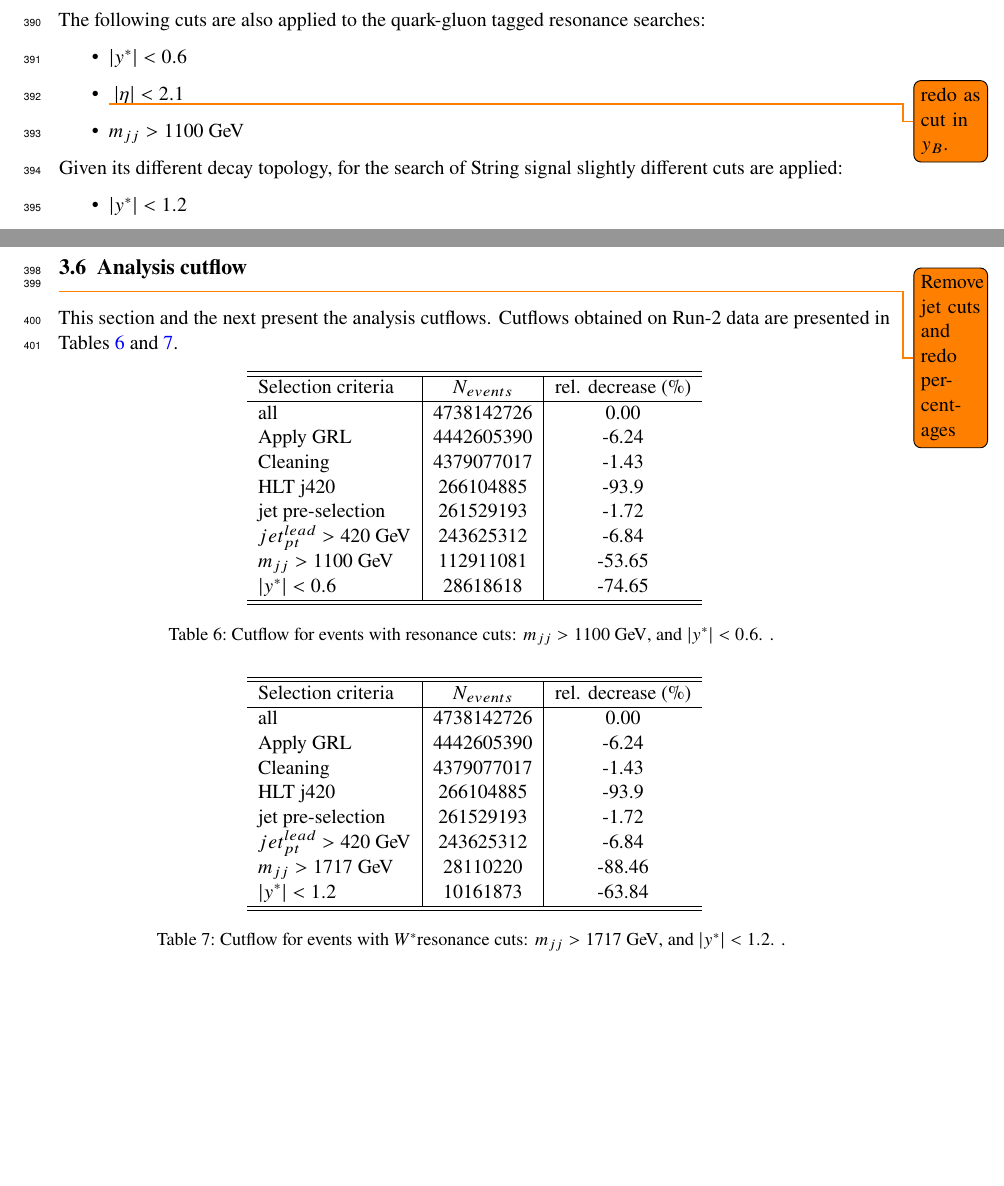
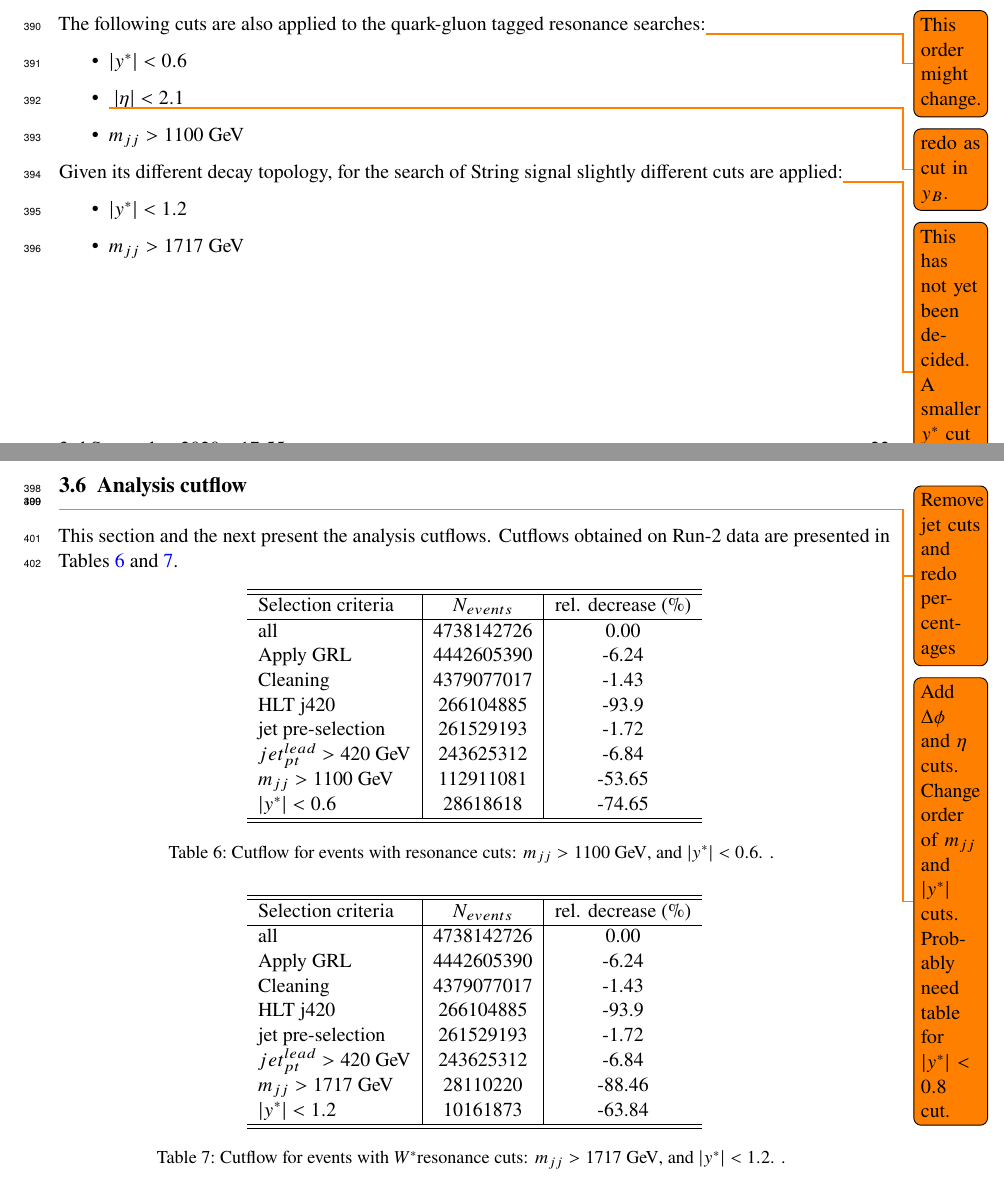
Before and after one commit to krybacki/IntNote2, a LaTeX document (ANA-EXOT-2019-32-INT1.tex, which reads include/event_selection.tex): two parts of pages 22 and 23 of 47, joined at a grey line, cut so that both start at the same text, the shorter picture padded with empty space. Compiled offline with pdfLaTeX.

Commit message:
Added comments about undecided cuts

```diff
--- a/include/event_selection.tex
+++ b/include/event_selection.tex
@@ -156,14 +156,14 @@ angular search distributions separately to optimise the search
 potential and ensure good tracking efficiency.
 
 
-The following cuts are also applied to the quark-gluon tagged resonance searches:
+The following cuts are also applied to the quark-gluon tagged resonance searches:\todo{This order might change.}
 \begin{itemize}
 \item $|\ystar| < 0.6$
 \item \todo{redo as cut in \yB.} $| \eta | < 2.1$
 \item $\mjj > 1100~\GeV$
 \end{itemize}
 
-Given its different decay topology, for the search of String signal slightly different cuts are applied:
+Given its different decay topology, for the search of String signal slightly different cuts are applied:\todo{This has not yet been decided. A smaller $\ystar$ cut might be better.}
 \begin{itemize}
 \item $|\ystar| < 1.2$
 \item $\mjj > 1717~\GeV$
@@ -425,6 +425,7 @@ Given its different decay topology, for the search of String signal slightly dif
 %\label{sec:data_cutflow}
 
 \todo{Remove jet cuts and redo percentages}
+\todo{Add $\Delta\phi$ and $\eta$ cuts. Change order of $\mjj$ and $|\ystar|$ cuts. Probably need table for $|\ystar| < 0.8$ cut.}
 This section and the next present the analysis cutflows. Cutflows obtained on
 Run-2 data are presented in Tables~\ref{tab:cutFlow_resonance_run2} and
 \ref{tab:cutFlow_wstar_run2}.
```
